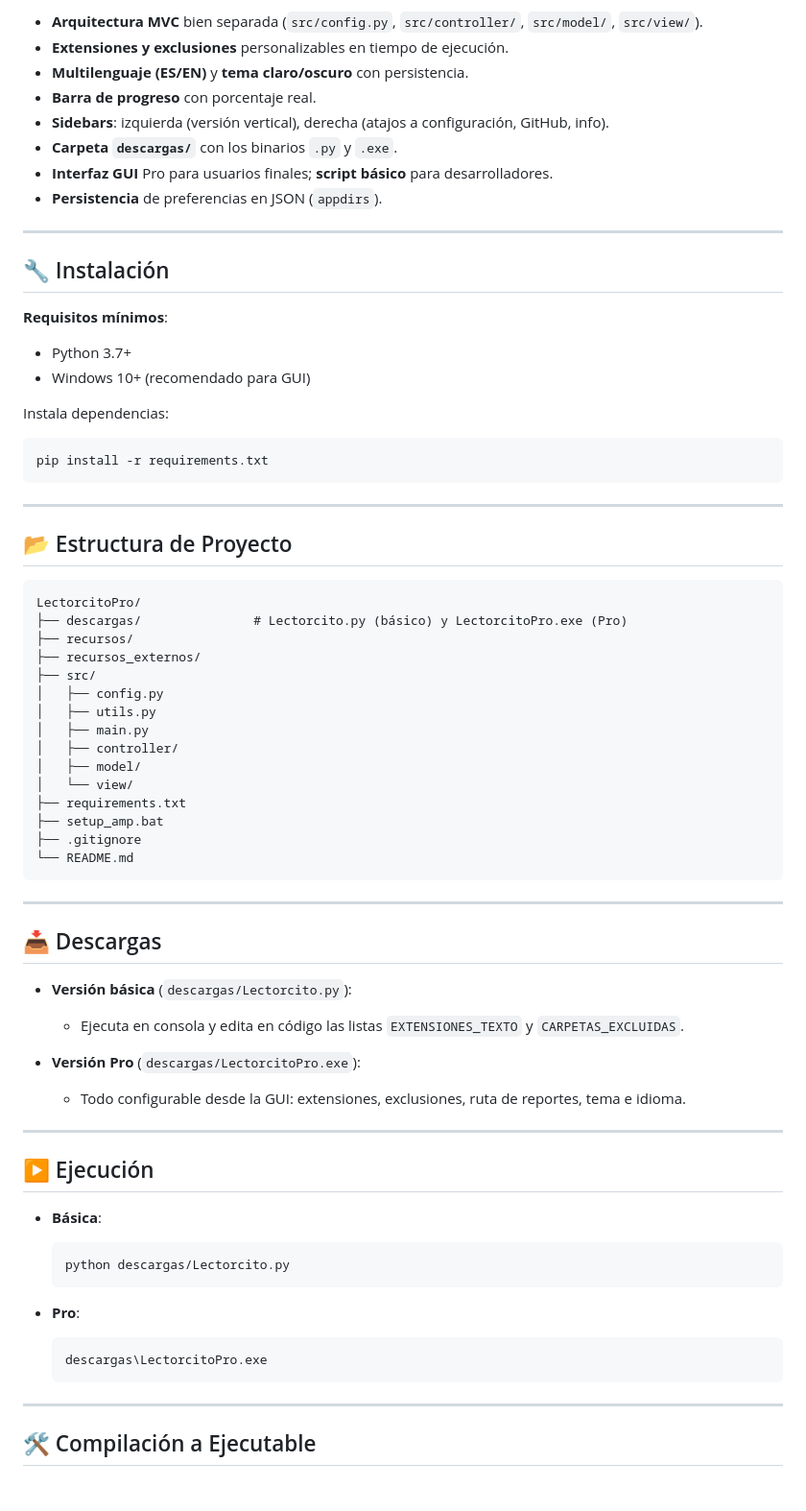
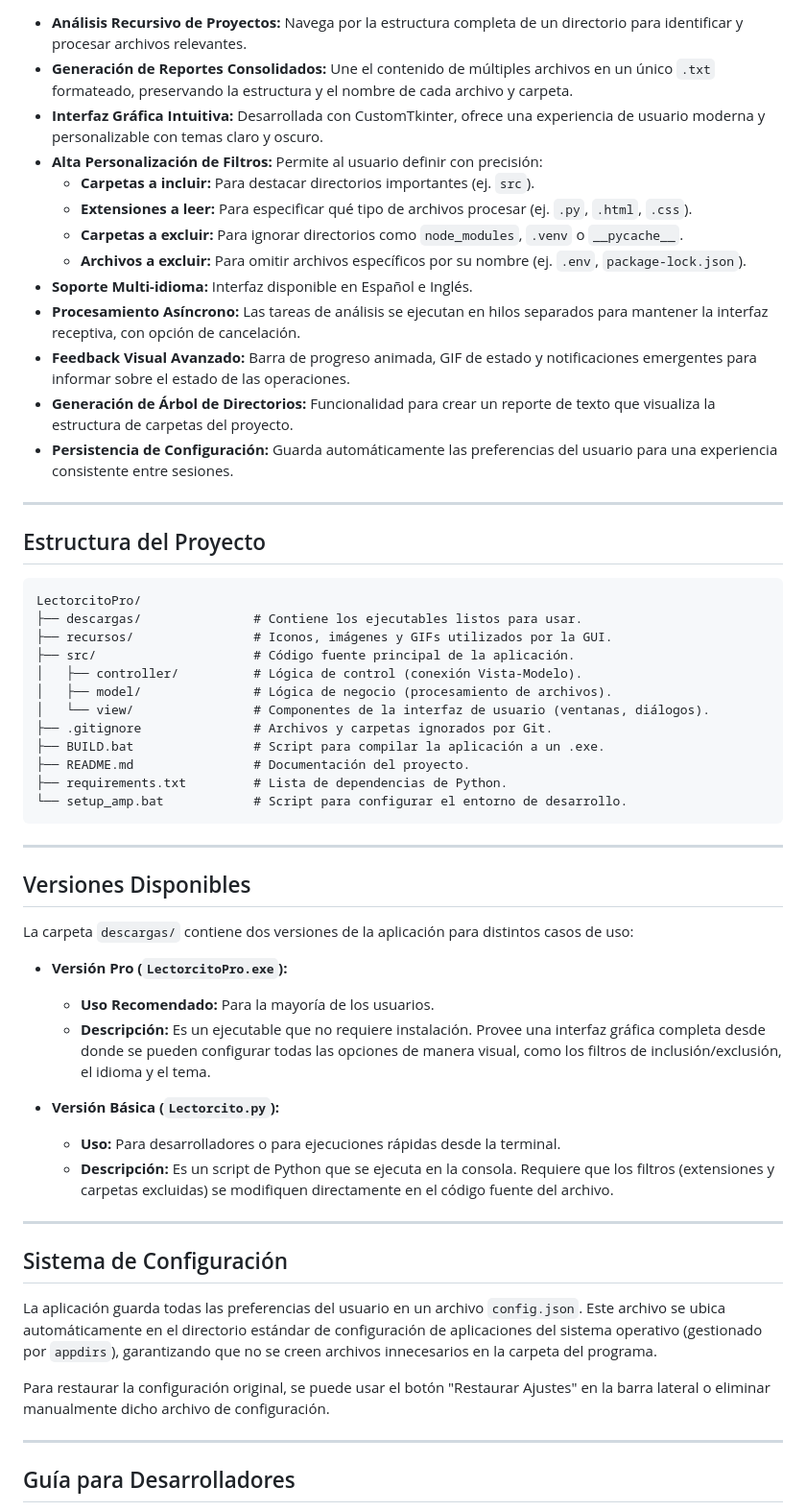
Before and after one commit to RenzoFernando/LectorcitoPro, a Markdown page: README.md, the part around the change printed below. Shown: that part at 96% size. GitHub-like rendering; blank space fills up the shorter version.

`````diff
--- a/README.md
+++ b/README.md
@@ -36,78 +56,59 @@
 
-- **Arquitectura MVC** bien separada (`src/config.py`, `src/controller/`, `src/model/`, `src/view/`).
-- **Extensiones y exclusiones** personalizables en tiempo de ejecución.
-- **Multilenguaje (ES/EN)** y **tema claro/oscuro** con persistencia.
-- **Barra de progreso** con porcentaje real.
-- **Sidebars**: izquierda (versión vertical), derecha (atajos a configuración, GitHub, info).
-- **Carpeta `descargas/`** con los binarios `.py` y `.exe`.
-- **Interfaz GUI** Pro para usuarios finales; **script básico** para desarrolladores.
-- **Persistencia** de preferencias en JSON (`appdirs`).
+* **Análisis Recursivo de Proyectos:** Navega por la estructura completa de un directorio para identificar y procesar archivos relevantes.
+* **Generación de Reportes Consolidados:** Une el contenido de múltiples archivos en un único `.txt` formateado, preservando la estructura y el nombre de cada archivo y carpeta.
+* **Interfaz Gráfica Intuitiva:** Desarrollada con CustomTkinter, ofrece una experiencia de usuario moderna y personalizable con temas claro y oscuro.
+* **Alta Personalización de Filtros:** Permite al usuario definir con precisión:
+    * **Carpetas a incluir:** Para destacar directorios importantes (ej. `src`).
+    * **Extensiones a leer:** Para especificar qué tipo de archivos procesar (ej. `.py`, `.html`, `.css`).
+    * **Carpetas a excluir:** Para ignorar directorios como `node_modules`, `.venv` o `__pycache__`.
+    * **Archivos a excluir:** Para omitir archivos específicos por su nombre (ej. `.env`, `package-lock.json`).
+* **Soporte Multi-idioma:** Interfaz disponible en Español e Inglés.
+* **Procesamiento Asíncrono:** Las tareas de análisis se ejecutan en hilos separados para mantener la interfaz receptiva, con opción de cancelación.
+* **Feedback Visual Avanzado:** Barra de progreso animada, GIF de estado y notificaciones emergentes para informar sobre el estado de las operaciones.
+* **Generación de Árbol de Directorios:** Funcionalidad para crear un reporte de texto que visualiza la estructura de carpetas del proyecto.
+* **Persistencia de Configuración:** Guarda automáticamente las preferencias del usuario para una experiencia consistente entre sesiones.
 
 ---
 
-## 🔧 Instalación
-
-**Requisitos mínimos**:
-
-- Python 3.7+
-- Windows 10+ (recomendado para GUI)
-
-Instala dependencias:
-
-```bash
-pip install -r requirements.txt
-````
-
----
-
-## 📂 Estructura de Proyecto
-
+## <a name="estructura"></a>Estructura del Proyecto
 ```
 LectorcitoPro/
-├── descargas/               # Lectorcito.py (básico) y LectorcitoPro.exe (Pro)
-├── recursos/
-├── recursos_externos/
-├── src/
-│   ├── config.py
-│   ├── utils.py
-│   ├── main.py
-│   ├── controller/
-│   ├── model/
-│   └── view/
-├── requirements.txt
-├── setup_amp.bat
-├── .gitignore
-└── README.md
+├── descargas/               # Contiene los ejecutables listos para usar.
+├── recursos/                # Iconos, imágenes y GIFs utilizados por la GUI.
+├── src/                     # Código fuente principal de la aplicación.
+│   ├── controller/          # Lógica de control (conexión Vista-Modelo).
+│   ├── model/               # Lógica de negocio (procesamiento de archivos).
+│   └── view/                # Componentes de la interfaz de usuario (ventanas, diálogos).
+├── .gitignore               # Archivos y carpetas ignorados por Git.
+├── BUILD.bat                # Script para compilar la aplicación a un .exe.
+├── README.md                # Documentación del proyecto.
+├── requirements.txt         # Lista de dependencias de Python.
+└── setup_amp.bat            # Script para configurar el entorno de desarrollo.
 ```
 
 ---
 
-## 📥 Descargas
+## <a name="versiones"></a>Versiones Disponibles
 
-* **Versión básica** (`descargas/Lectorcito.py`):
+La carpeta `descargas/` contiene dos versiones de la aplicación para distintos casos de uso:
 
-  * Ejecuta en consola y edita en código las listas `EXTENSIONES_TEXTO` y `CARPETAS_EXCLUIDAS`.
-* **Versión Pro** (`descargas/LectorcitoPro.exe`):
+* **Versión Pro (`LectorcitoPro.exe`):**
+    * **Uso Recomendado:** Para la mayoría de los usuarios.
+    * **Descripción:** Es un ejecutable que no requiere instalación. Provee una interfaz gráfica completa desde donde se pueden configurar todas las opciones de manera visual, como los filtros de inclusión/exclusión, el idioma y el tema.
 
-  * Todo configurable desde la GUI: extensiones, exclusiones, ruta de reportes, tema e idioma.
+* **Versión Básica (`Lectorcito.py`):**
+    * **Uso:** Para desarrolladores o para ejecuciones rápidas desde la terminal.
+    * **Descripción:** Es un script de Python que se ejecuta en la consola. Requiere que los filtros (extensiones y carpetas excluidas) se modifiquen directamente en el código fuente del archivo.
 
 ---
 
-## ▶️ Ejecución
+## <a name="configuracion"></a>Sistema de Configuración
 
-* **Básica**:
+La aplicación guarda todas las preferencias del usuario en un archivo `config.json`. Este archivo se ubica automáticamente en el directorio estándar de configuración de aplicaciones del sistema operativo (gestionado por `appdirs`), garantizando que no se creen archivos innecesarios en la carpeta del programa.
 
-  ```bash
-  python descargas/Lectorcito.py
-  ```
-
-* **Pro**:
-
-  ```bash
-  descargas\LectorcitoPro.exe
-  ```
+Para restaurar la configuración original, se puede usar el botón "Restaurar Ajustes" en la barra lateral o eliminar manualmente dicho archivo de configuración.
 
 ---
 
-## 🛠️ Compilación a Ejecutable
+## <a name="desarrolladores"></a>Guía para Desarrolladores
 
`````
Also changed, not shown: other parts of README.md (+79 -80 lines).
